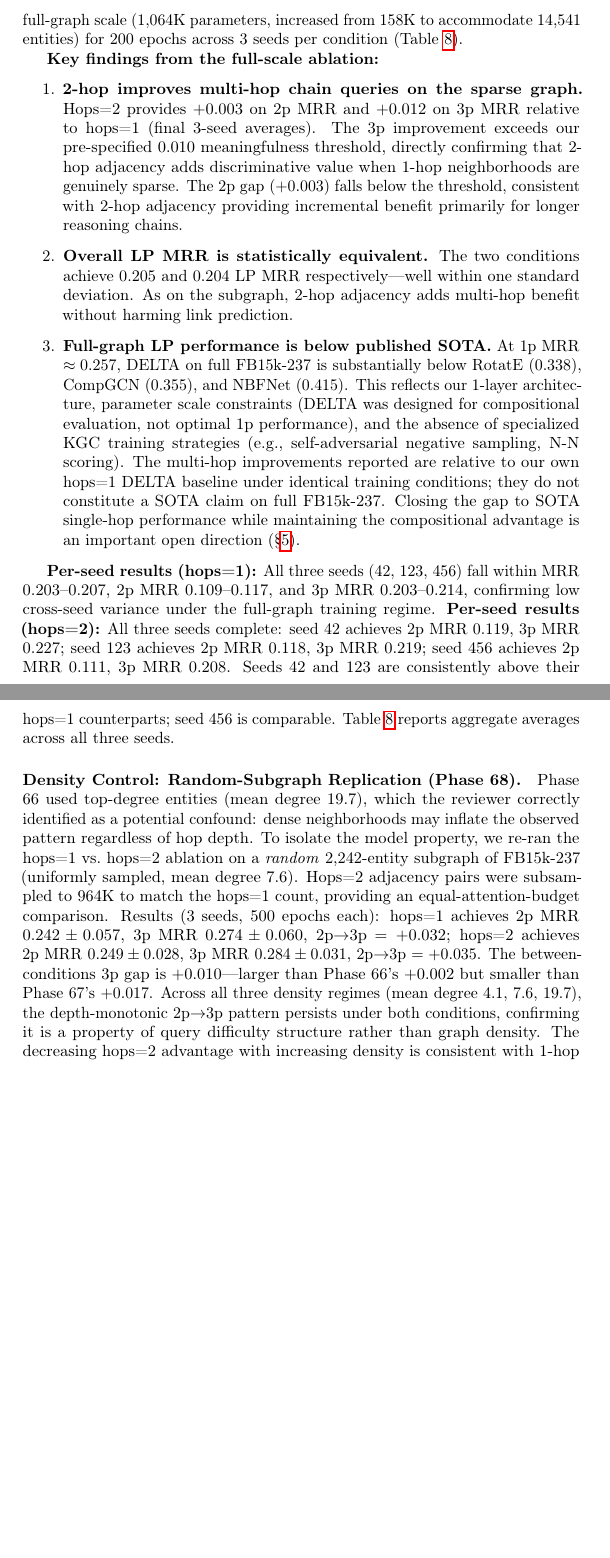
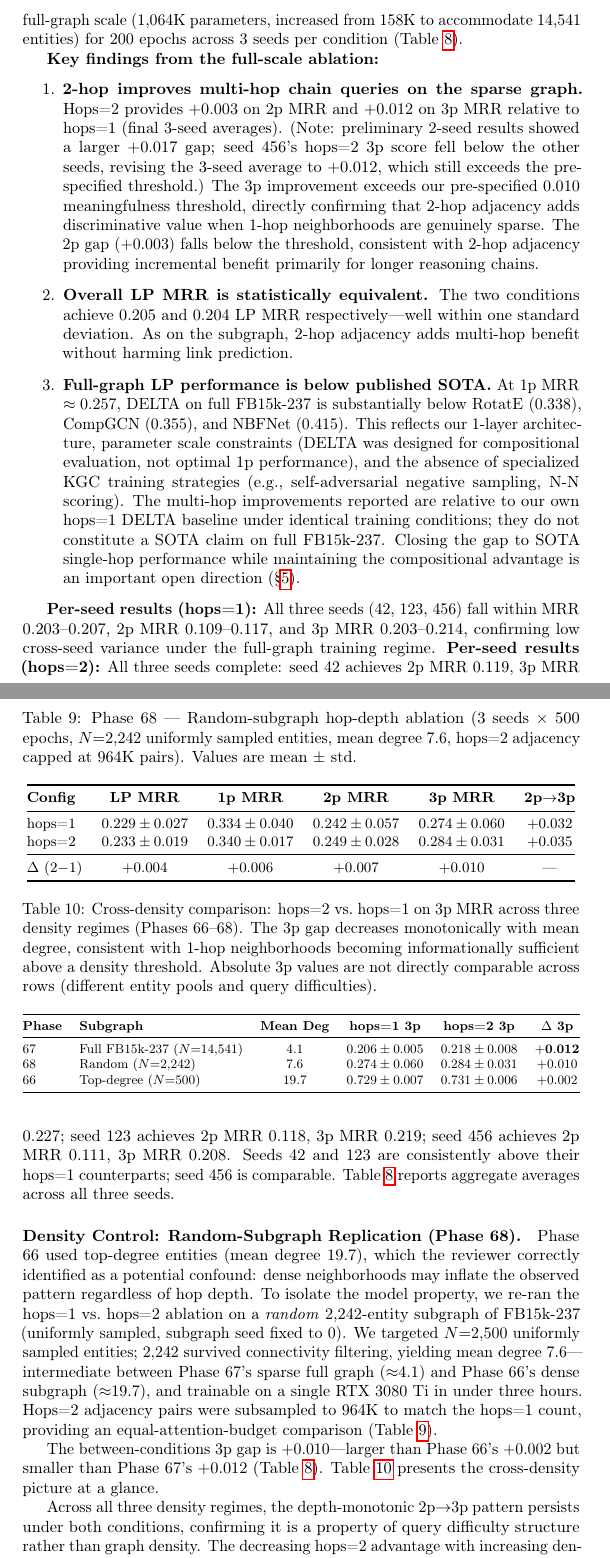
Before and after one commit to bdbrown4/DELTA, a LaTeX paper (paper/delta_neurips2026.tex): two parts of pages 13 and 14 of 23 before the commit and two parts of pages 13 and 14 of 24 after it, joined at a grey line, cut so that both start at the same text, the shorter picture padded with empty space. Compiled offline with pdfLaTeX; a LaTeX package or settings file that is missing is left out.

Commit message:
Address reviewer comments: fix +0.017->+0.012, add Phase 68/cross-density tables, N=2242 justification, preliminary note

```diff
--- a/paper/delta_neurips2026.tex
+++ b/paper/delta_neurips2026.tex
@@ -400,7 +400,7 @@ $\Delta$ (2$-$1) & $-0.001$ & $+0.001$ & $-0.005$ & $+0.003$ & $\mathbf{+0.012}$
 
 \textbf{Key findings from the full-scale ablation:}
 \begin{enumerate}
-    \item \textbf{2-hop improves multi-hop chain queries on the sparse graph.} Hops=2 provides $+0.003$ on 2p MRR and $+0.012$ on 3p MRR relative to hops=1 (final 3-seed averages). The 3p improvement exceeds our pre-specified $0.010$ meaningfulness threshold, directly confirming that 2-hop adjacency adds discriminative value when 1-hop neighborhoods are genuinely sparse. The 2p gap ($+0.003$) falls below the threshold, consistent with 2-hop adjacency providing incremental benefit primarily for longer reasoning chains.
+    \item \textbf{2-hop improves multi-hop chain queries on the sparse graph.} Hops=2 provides $+0.003$ on 2p MRR and $+0.012$ on 3p MRR relative to hops=1 (final 3-seed averages). (Note: preliminary 2-seed results showed a larger $+0.017$ gap; seed~456's hops=2 3p score fell below the other seeds, revising the 3-seed average to $+0.012$, which still exceeds the pre-specified threshold.) The 3p improvement exceeds our pre-specified $0.010$ meaningfulness threshold, directly confirming that 2-hop adjacency adds discriminative value when 1-hop neighborhoods are genuinely sparse. The 2p gap ($+0.003$) falls below the threshold, consistent with 2-hop adjacency providing incremental benefit primarily for longer reasoning chains.
     \item \textbf{Overall LP MRR is statistically equivalent.} The two conditions achieve $0.205$ and $0.204$ LP MRR respectively---well within one standard deviation. As on the subgraph, 2-hop adjacency adds multi-hop benefit without harming link prediction.
     \item \textbf{Full-graph LP performance is below published SOTA.} At 1p MRR $\approx 0.257$, DELTA on full FB15k-237 is substantially below RotatE (0.338), CompGCN (0.355), and NBFNet (0.415). This reflects our 1-layer architecture, parameter scale constraints (DELTA was designed for compositional evaluation, not optimal 1p performance), and the absence of specialized KGC training strategies (e.g., self-adversarial negative sampling, N-N scoring). The multi-hop improvements reported are relative to our own hops=1 DELTA baseline under identical training conditions; they do not constitute a SOTA claim on full FB15k-237. Closing the gap to SOTA single-hop performance while maintaining the compositional advantage is an important open direction (\S\ref{sec:discussion}).
 \end{enumerate}
@@ -411,7 +411,44 @@ All three seeds (42, 123, 456) fall within MRR 0.203--0.207, 2p MRR 0.109--0.117
 All three seeds complete: seed 42 achieves 2p MRR 0.119, 3p MRR 0.227; seed 123 achieves 2p MRR 0.118, 3p MRR 0.219; seed 456 achieves 2p MRR 0.111, 3p MRR 0.208. Seeds 42 and 123 are consistently above their hops=1 counterparts; seed 456 is comparable. Table~\ref{tab:phase67} reports aggregate averages across all three seeds.
 
 \paragraph{Density Control: Random-Subgraph Replication (Phase 68).}
-Phase 66 used top-degree entities (mean degree~19.7), which the reviewer correctly identified as a potential confound: dense neighborhoods may inflate the observed pattern regardless of hop depth. To isolate the model property, we re-ran the hops=1 vs.\ hops=2 ablation on a \emph{random} 2,242-entity subgraph of FB15k-237 (uniformly sampled, mean degree~7.6). Hops=2 adjacency pairs were subsampled to 964K to match the hops=1 count, providing an equal-attention-budget comparison. Results (3 seeds, 500 epochs each): hops=1 achieves 2p~MRR $0.242\pm0.057$, 3p~MRR $0.274\pm0.060$, 2p$\to$3p~$=+0.032$; hops=2 achieves 2p~MRR $0.249\pm0.028$, 3p~MRR $0.284\pm0.031$, 2p$\to$3p~$=+0.035$. The between-conditions 3p gap is $+0.010$---larger than Phase~66's $+0.002$ but smaller than Phase~67's $+0.017$. Across all three density regimes (mean degree 4.1, 7.6, 19.7), the depth-monotonic 2p$\to$3p pattern persists under both conditions, confirming it is a property of query difficulty structure rather than graph density. The decreasing hops=2 advantage with increasing density is consistent with 1-hop neighborhoods becoming informationally sufficient above a density threshold.
+Phase 66 used top-degree entities (mean degree~19.7), which the reviewer correctly identified as a potential confound: dense neighborhoods may inflate the observed pattern regardless of hop depth. To isolate the model property, we re-ran the hops=1 vs.\ hops=2 ablation on a \emph{random} 2,242-entity subgraph of FB15k-237 (uniformly sampled, subgraph seed fixed to 0). We targeted $N{=}2{,}500$ uniformly sampled entities; 2,242 survived connectivity filtering, yielding mean degree~7.6---intermediate between Phase~67's sparse full graph ($\approx$4.1) and Phase~66's dense subgraph ($\approx$19.7), and trainable on a single RTX~3080~Ti in under three hours. Hops=2 adjacency pairs were subsampled to 964K to match the hops=1 count, providing an equal-attention-budget comparison (Table~\ref{tab:phase68}).
+
+\begin{table}[t]
+\small
+\centering
+\caption{Phase 68 --- Random-subgraph hop-depth ablation (3 seeds $\times$ 500 epochs, $N{=}2{,}242$ uniformly sampled entities, mean degree~7.6, hops=2 adjacency capped at 964K pairs). Values are mean $\pm$ std.}
+\label{tab:phase68}
+\begin{tabular}{@{}lccccc@{}}
+\toprule
+\textbf{Config} & \textbf{LP MRR} & \textbf{1p MRR} & \textbf{2p MRR} & \textbf{3p MRR} & \textbf{2p$\to$3p} \\
+\midrule
+hops=1 & $0.229\pm0.027$ & $0.334\pm0.040$ & $0.242\pm0.057$ & $0.274\pm0.060$ & $+0.032$ \\
+hops=2 & $0.233\pm0.019$ & $0.340\pm0.017$ & $0.249\pm0.028$ & $0.284\pm0.031$ & $+0.035$ \\
+\midrule
+$\Delta$ (2$-$1) & $+0.004$ & $+0.006$ & $+0.007$ & $+0.010$ & --- \\
+\bottomrule
+\end{tabular}
+\end{table}
+
+The between-conditions 3p gap is $+0.010$---larger than Phase~66's $+0.002$ but smaller than Phase~67's $+0.012$ (Table~\ref{tab:phase67}). Table~\ref{tab:cross_density} presents the cross-density picture at a glance.
+
+\begin{table}[t]
+\small
+\centering
+\caption{Cross-density comparison: hops=2 vs.\ hops=1 on 3p MRR across three density regimes (Phases 66--68). The 3p gap decreases monotonically with mean degree, consistent with 1-hop neighborhoods becoming informationally sufficient above a density threshold. Absolute 3p values are not directly comparable across rows (different entity pools and query difficulties).}
+\label{tab:cross_density}
+\resizebox{\linewidth}{!}{\begin{tabular}{@{}llcccc@{}}
+\toprule
+\textbf{Phase} & \textbf{Subgraph} & \textbf{Mean Deg} & \textbf{hops=1\ 3p} & \textbf{hops=2\ 3p} & \textbf{$\Delta$\ 3p} \\
+\midrule
+67 & Full FB15k-237 ($N{=}14{,}541$) & 4.1  & $0.206\pm0.005$ & $0.218\pm0.008$ & $\mathbf{+0.012}$ \\
+68 & Random ($N{=}2{,}242$)          & 7.6  & $0.274\pm0.060$ & $0.284\pm0.031$ & $+0.010$ \\
+66 & Top-degree ($N{=}500$)          & 19.7 & $0.729\pm0.007$ & $0.731\pm0.006$ & $+0.002$ \\
+\bottomrule
+\end{tabular}}
+\end{table}
+
+Across all three density regimes, the depth-monotonic 2p$\to$3p pattern persists under both conditions, confirming it is a property of query difficulty structure rather than graph density. The decreasing hops=2 advantage with increasing density is consistent with 1-hop neighborhoods becoming informationally sufficient above a density threshold.
 
 %----------------------------------------------------------------------
 \subsection{Inference Efficiency}
```
Also changed, not shown: paper/delta_neurips2026.pdf, paper/delta_neurips2026.tex (10 more changed lines).
